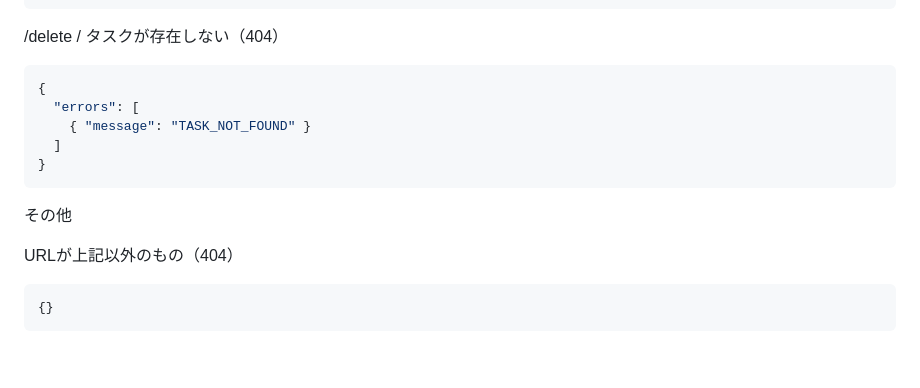
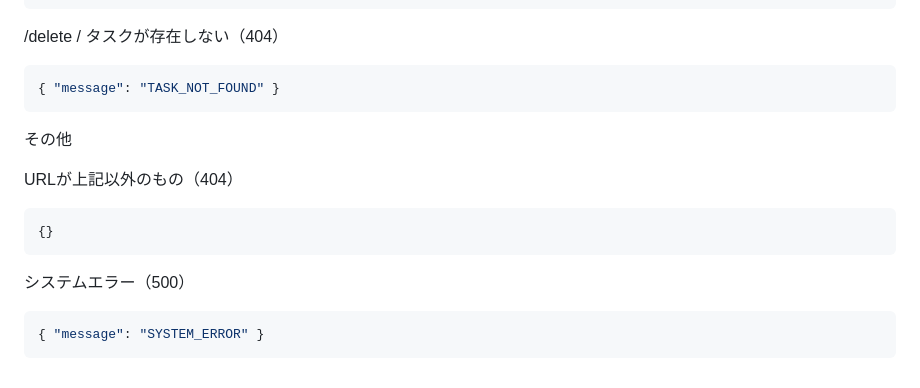
Before and after one commit to wohara224/PairProgramming2_Team1, a Markdown page: 設計/Api.md, the part around one of its changes. Drawn GitHub-style.

````diff
--- a/設計/Api.md
+++ b/設計/Api.md
@@ -276,11 +263,7 @@
 
 /delete / タスクが存在しない（404）
 ``` json
-{
-  "errors": [
-    { "message": "TASK_NOT_FOUND" }
-  ]
-}
+{ "message": "TASK_NOT_FOUND" }
 ```
 
 その他
@@ -289,3 +272,8 @@ URLが上記以外のもの（404）
 ``` json
 {}
 ```
+
+システムエラー（500）
+``` json
+{ "message": "SYSTEM_ERROR" }
+```
````
Also changed, not shown: other parts of 設計/Api.md (+22 -35 lines).
